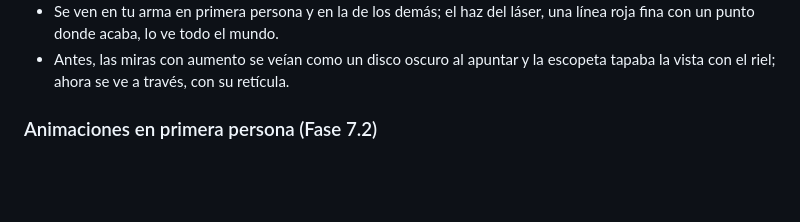
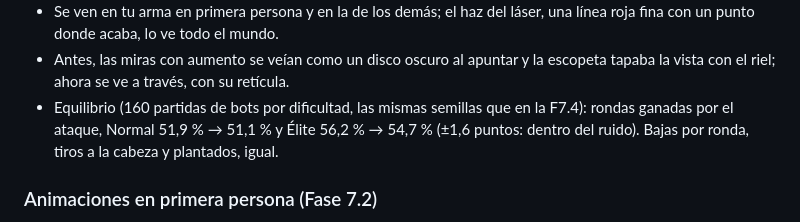
Before and after one commit to albertocabello721-collab/arduino-practice-sketches, a Markdown page: bloque-cero/README.md, the part around the change. Rendered like a GitHub page; blank space fills up the shorter version.

Commit message:
Bloque Cero F10.3: equilibrio medido con las mismas semillas
Normal 51,9 % → 51,1 % y Élite 56,2 % → 54,7 % de rondas del ataque
(160 partidas por dificultad, ±1,6 puntos): dentro del ruido.

Co-Authored-By: Claude Opus 5.5 <noreply@anthropic.com>
Claude-Session: https://claude.ai/code/session_01BJQhcfen8F99TPbfyFSms1

```diff
--- a/bloque-cero/README.md
+++ b/bloque-cero/README.md
@@ -77,6 +77,9 @@ de apuntado y daño.
   fina con un punto donde acaba, lo ve todo el mundo.
 - Antes, las miras con aumento se veían como un disco oscuro al apuntar y la escopeta tapaba la
   vista con el riel; ahora se ve a través, con su retícula.
+- Equilibrio (160 partidas de bots por dificultad, las mismas semillas que en la F7.4): rondas
+  ganadas por el ataque, Normal 51,9 % → 51,1 % y Élite 56,2 % → 54,7 % (±1,6 puntos: dentro del
+  ruido). Bajas por ronda, tiros a la cabeza y plantados, igual.
 
 ### Animaciones en primera persona (Fase 7.2)
 
```
